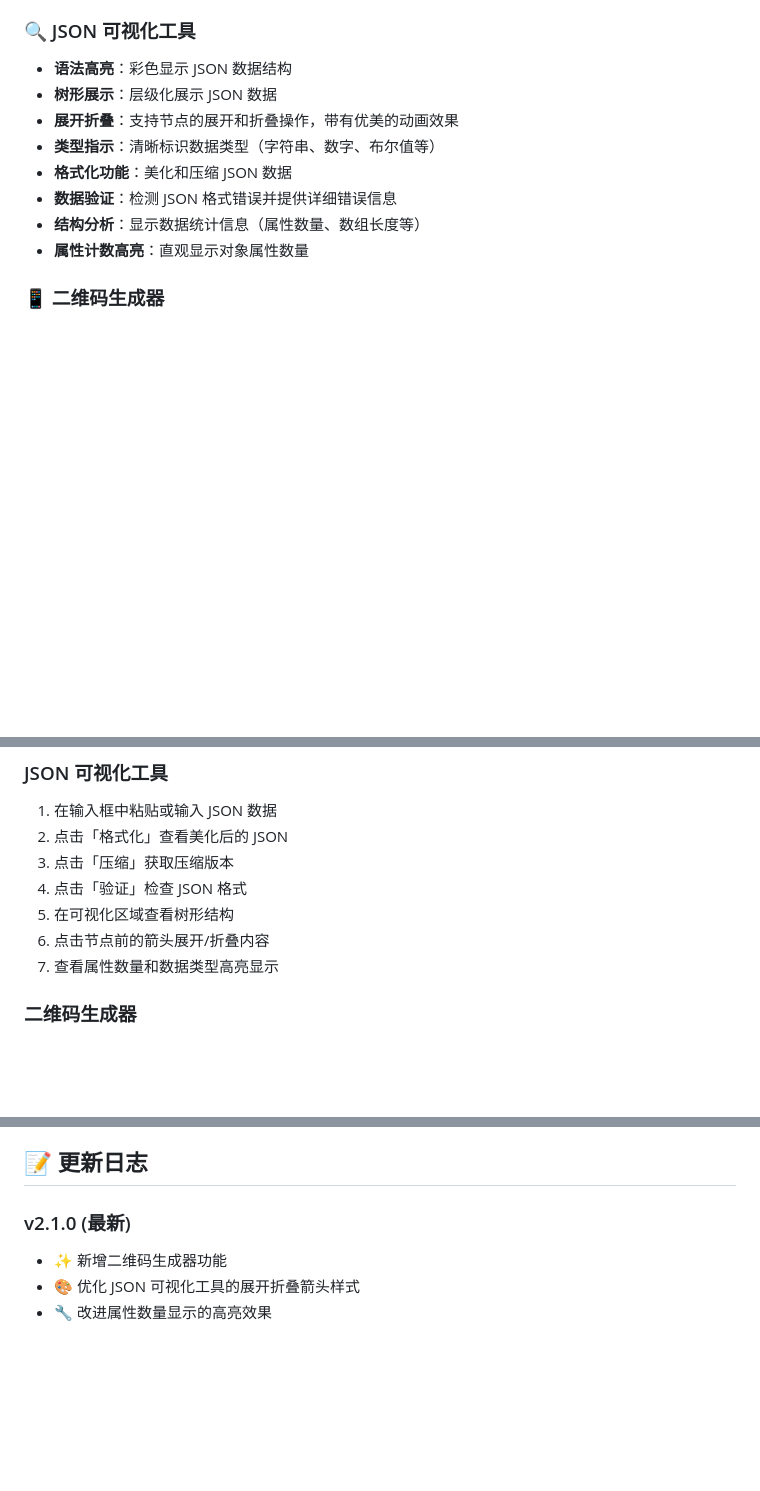
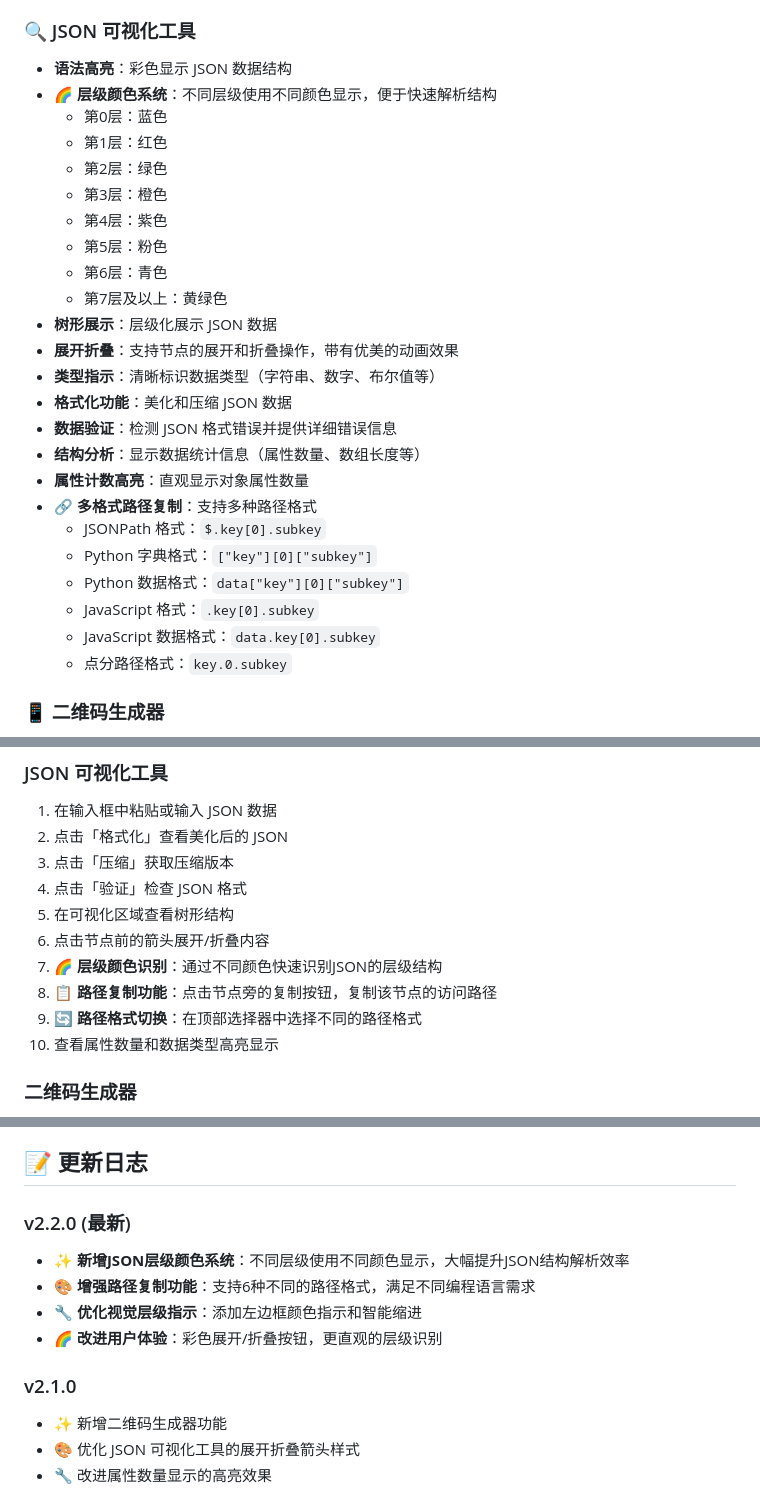
Before and after one commit to Nutpi/newgame, a Markdown page: README.md, 3 parts joined by grey strips. Drawn GitHub-style; blank space fills up the shorter version.

Commit message:
更新 README.md

```diff
--- a/README.md
+++ b/README.md
@@ -13,6 +13,15 @@
 
 ### 🔍 JSON 可视化工具
 - **语法高亮**：彩色显示 JSON 数据结构
+- **🌈 层级颜色系统**：不同层级使用不同颜色显示，便于快速解析结构
+  - 第0层：蓝色
+  - 第1层：红色
+  - 第2层：绿色
+  - 第3层：橙色
+  - 第4层：紫色
+  - 第5层：粉色
+  - 第6层：青色
+  - 第7层及以上：黄绿色
 - **树形展示**：层级化展示 JSON 数据
 - **展开折叠**：支持节点的展开和折叠操作，带有优美的动画效果
 - **类型指示**：清晰标识数据类型（字符串、数字、布尔值等）
@@ -20,6 +29,13 @@
 - **数据验证**：检测 JSON 格式错误并提供详细错误信息
 - **结构分析**：显示数据统计信息（属性数量、数组长度等）
 - **属性计数高亮**：直观显示对象属性数量
+- **🔗 多格式路径复制**：支持多种路径格式
+  - JSONPath 格式：`$.key[0].subkey`
+  - Python 字典格式：`["key"][0]["subkey"]`
+  - Python 数据格式：`data["key"][0]["subkey"]`
+  - JavaScript 格式：`.key[0].subkey`
+  - JavaScript 数据格式：`data.key[0].subkey`
+  - 点分路径格式：`key.0.subkey`
 
 ### 📱 二维码生成器
 - **文本转二维码**：将任意文本转换为二维码
@@ -128,7 +144,10 @@ php -S localhost:8000
 4. 点击「验证」检查 JSON 格式
 5. 在可视化区域查看树形结构
 6. 点击节点前的箭头展开/折叠内容
-7. 查看属性数量和数据类型高亮显示
+7. **🌈 层级颜色识别**：通过不同颜色快速识别JSON的层级结构
+8. **📋 路径复制功能**：点击节点旁的复制按钮，复制该节点的访问路径
+9. **🔄 路径格式切换**：在顶部选择器中选择不同的路径格式
+10. 查看属性数量和数据类型高亮显示
 
 ### 二维码生成器
 1. 在文本框中输入要转换的内容
@@ -175,7 +194,13 @@ class NewTool {
 
 ## 📝 更新日志
 
-### v2.1.0 (最新)
+### v2.2.0 (最新)
+- ✨ **新增JSON层级颜色系统**：不同层级使用不同颜色显示，大幅提升JSON结构解析效率
+- 🎨 **增强路径复制功能**：支持6种不同的路径格式，满足不同编程语言需求
+- 🔧 **优化视觉层级指示**：添加左边框颜色指示和智能缩进
+- 🌈 **改进用户体验**：彩色展开/折叠按钮，更直观的层级识别
+
+### v2.1.0
 - ✨ 新增二维码生成器功能
 - 🎨 优化 JSON 可视化工具的展开折叠箭头样式
 - 🔧 改进属性数量显示的高亮效果
```
Also changed, not shown: other parts of README.md (+2 -1 lines).
